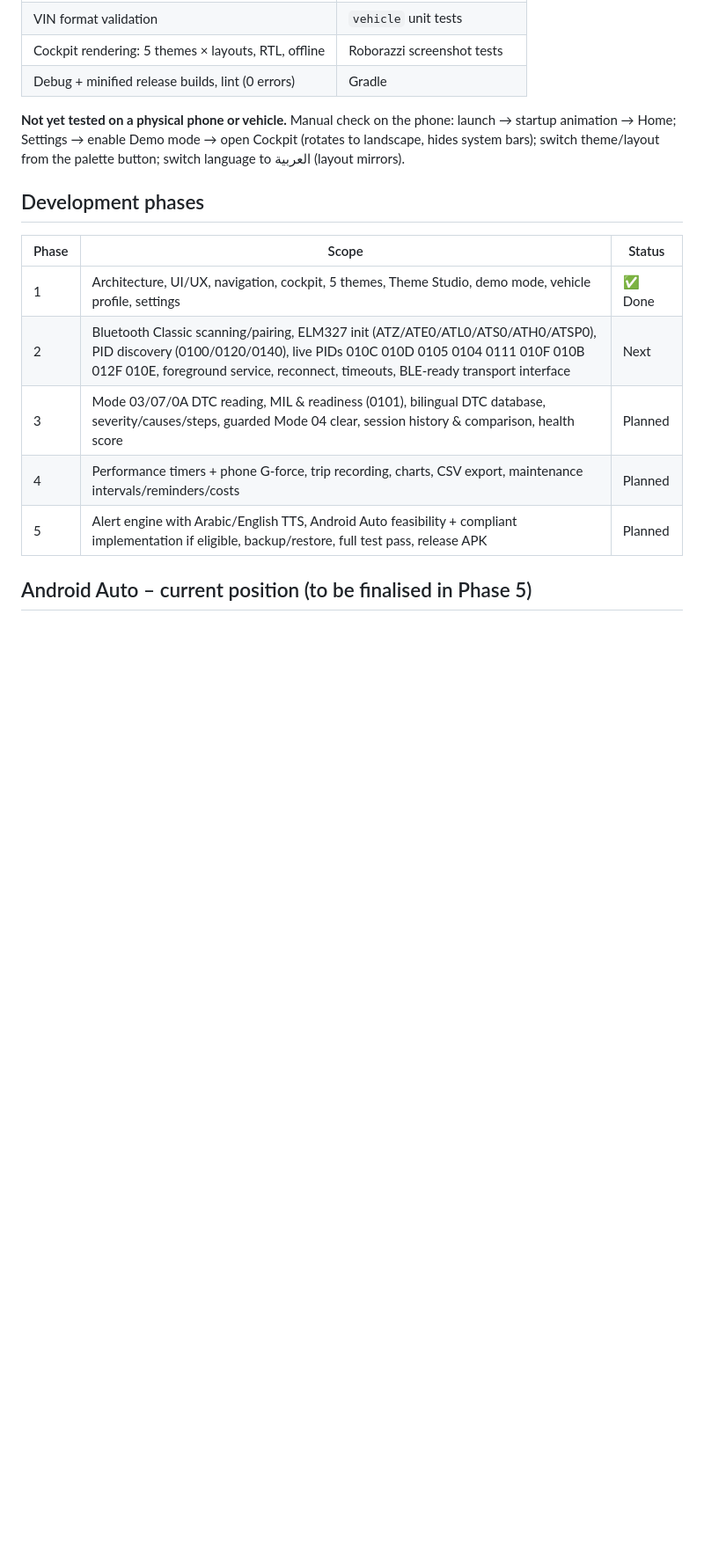
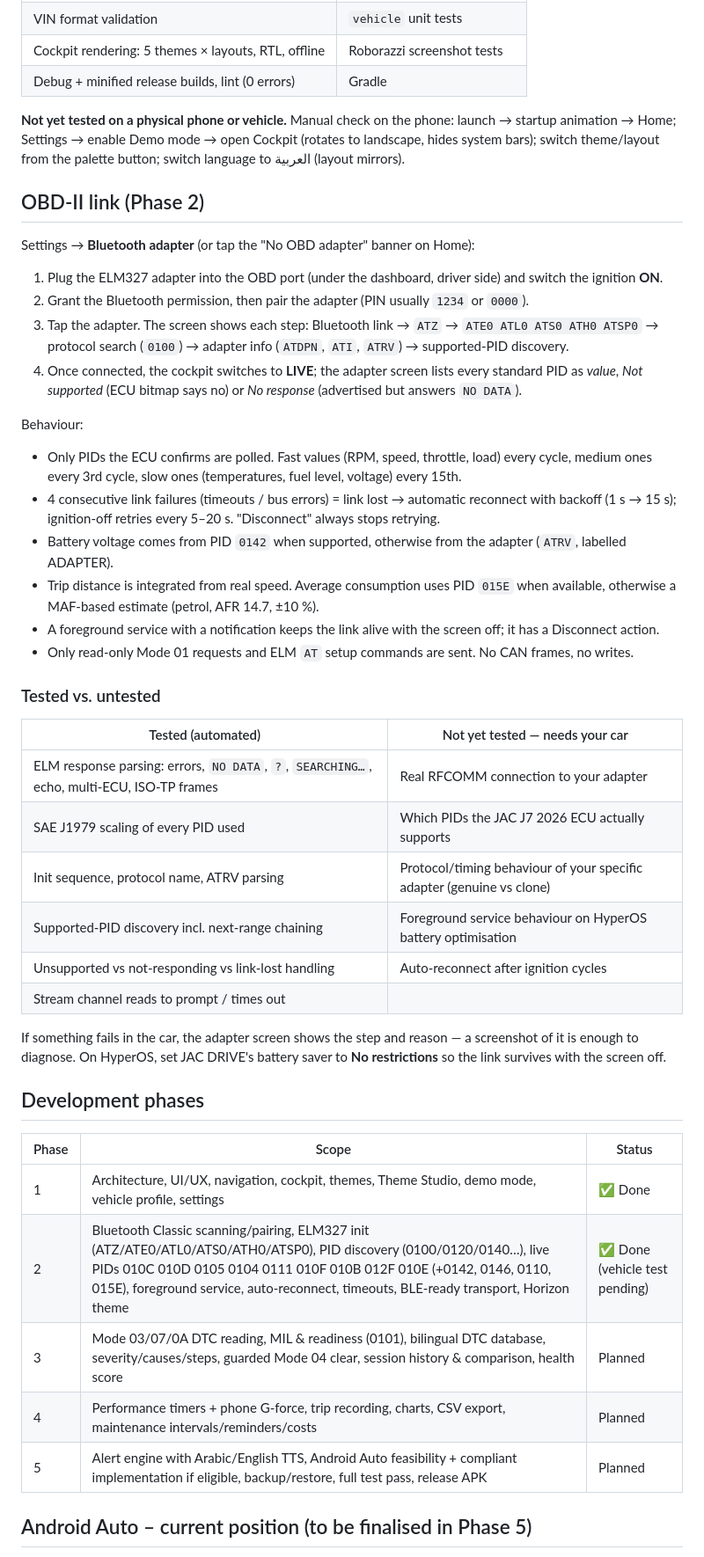
Before and after one commit to Abdelrahman1994-prog/Jac-app, a Markdown page: README.md, the part around one of its changes. Shown at 88% size. GitHub-like rendering; blank space fills up the shorter version.

Commit message:
Phase 2 complete: lint fix, Horizon locked LTR, README OBD guide, v0.2.0
Co-Authored-By: Claude Opus 5.5 <noreply@anthropic.com>
Claude-Session: https://claude.ai/code/session_01EqNXJQmnGU7Nke7mPLuGat

```diff
--- a/README.md
+++ b/README.md
@@ -120,12 +119,49 @@ Arabic RTL and the offline state).
 animation → Home; Settings → enable Demo mode → open Cockpit (rotates to landscape, hides system
 bars); switch theme/layout from the palette button; switch language to العربية (layout mirrors).
 
+## OBD-II link (Phase 2)
+
+Settings → **Bluetooth adapter** (or tap the "No OBD adapter" banner on Home):
+
+1. Plug the ELM327 adapter into the OBD port (under the dashboard, driver side) and switch the ignition **ON**.
+2. Grant the Bluetooth permission, then pair the adapter (PIN usually `1234` or `0000`).
+3. Tap the adapter. The screen shows each step: Bluetooth link → `ATZ` → `ATE0 ATL0 ATS0 ATH0 ATSP0`
+   → protocol search (`0100`) → adapter info (`ATDPN`, `ATI`, `ATRV`) → supported-PID discovery.
+4. Once connected, the cockpit switches to **LIVE**; the adapter screen lists every standard PID as
+   *value*, *Not supported* (ECU bitmap says no) or *No response* (advertised but answers `NO DATA`).
+
+Behaviour:
+* Only PIDs the ECU confirms are polled. Fast values (RPM, speed, throttle, load) every cycle,
+  medium ones every 3rd cycle, slow ones (temperatures, fuel level, voltage) every 15th.
+* 4 consecutive link failures (timeouts / bus errors) = link lost → automatic reconnect with
+  backoff (1 s → 15 s); ignition-off retries every 5–20 s. "Disconnect" always stops retrying.
+* Battery voltage comes from PID `0142` when supported, otherwise from the adapter (`ATRV`, labelled ADAPTER).
+* Trip distance is integrated from real speed. Average consumption uses PID `015E` when available,
+  otherwise a MAF-based estimate (petrol, AFR 14.7, ±10 %).
+* A foreground service with a notification keeps the link alive with the screen off; it has a Disconnect action.
+* Only read-only Mode 01 requests and ELM `AT` setup commands are sent. No CAN frames, no writes.
+
+### Tested vs. untested
+
+| Tested (automated) | Not yet tested — needs your car |
+|---|---|
+| ELM response parsing: errors, `NO DATA`, `?`, `SEARCHING…`, echo, multi-ECU, ISO-TP frames | Real RFCOMM connection to your adapter |
+| SAE J1979 scaling of every PID used | Which PIDs the JAC J7 2026 ECU actually supports |
+| Init sequence, protocol name, ATRV parsing | Protocol/timing behaviour of your specific adapter (genuine vs clone) |
+| Supported-PID discovery incl. next-range chaining | Foreground service behaviour on HyperOS battery optimisation |
+| Unsupported vs not-responding vs link-lost handling | Auto-reconnect after ignition cycles |
+| Stream channel reads to prompt / times out | |
+
+If something fails in the car, the adapter screen shows the step and reason — a screenshot of it is
+enough to diagnose. On HyperOS, set JAC DRIVE's battery saver to **No restrictions** so the link
+survives with the screen off.
+
 ## Development phases
 
 | Phase | Scope | Status |
 |---|---|---|
-| 1 | Architecture, UI/UX, navigation, cockpit, 5 themes, Theme Studio, demo mode, vehicle profile, settings | ✅ Done |
-| 2 | Bluetooth Classic scanning/pairing, ELM327 init (ATZ/ATE0/ATL0/ATS0/ATH0/ATSP0), PID discovery (0100/0120/0140), live PIDs 010C 010D 0105 0104 0111 010F 010B 012F 010E, foreground service, reconnect, timeouts, BLE-ready transport interface | Next |
+| 1 | Architecture, UI/UX, navigation, cockpit, themes, Theme Studio, demo mode, vehicle profile, settings | ✅ Done |
+| 2 | Bluetooth Classic scanning/pairing, ELM327 init (ATZ/ATE0/ATL0/ATS0/ATH0/ATSP0), PID discovery (0100/0120/0140…), live PIDs 010C 010D 0105 0104 0111 010F 010B 012F 010E (+0142, 0146, 0110, 015E), foreground service, auto-reconnect, timeouts, BLE-ready transport, Horizon theme | ✅ Done (vehicle test pending) |
 | 3 | Mode 03/07/0A DTC reading, MIL & readiness (0101), bilingual DTC database, severity/causes/steps, guarded Mode 04 clear, session history & comparison, health score | Planned |
 | 4 | Performance timers + phone G-force, trip recording, charts, CSV export, maintenance intervals/reminders/costs | Planned |
 | 5 | Alert engine with Arabic/English TTS, Android Auto feasibility + compliant implementation if eligible, backup/restore, full test pass, release APK | Planned |
```
Also changed, not shown: other parts of README.md (+7 -8 lines), docs/screenshots/horizon_rtl.jpg (added), docs/screenshots/theme_horizon.jpg (added), 4 other files.
